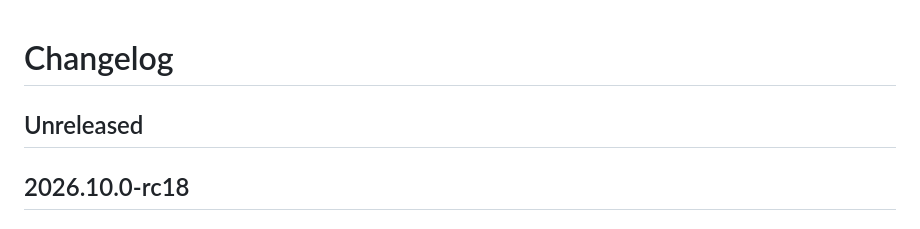
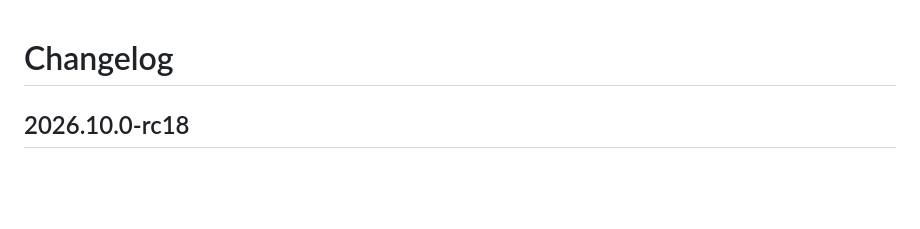
Before and after one commit to dianlight/hassio-addons, a Markdown page: sambanas2/CHANGELOG.md, the part around the change. Drawn GitHub-style; blank space fills up the shorter version.

Commit message:
ci(script) Commit all automatic changes for mergerelease in sambanas2

```diff
--- a/sambanas2/CHANGELOG.md
+++ b/sambanas2/CHANGELOG.md
@@ -1,6 +1,4 @@
 # Changelog
-
-## Unreleased
 
 ## 2026.10.0-rc18
 
```
